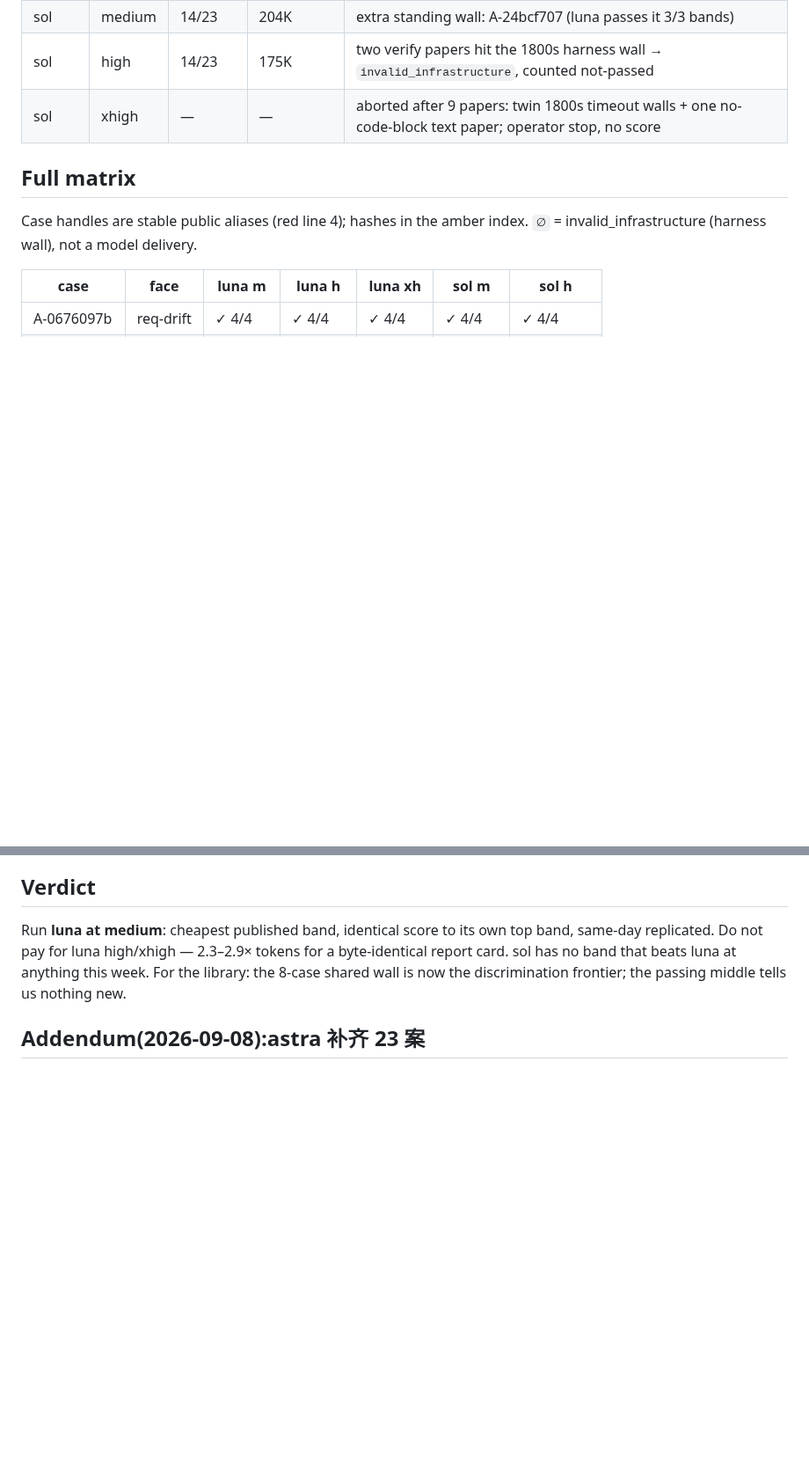
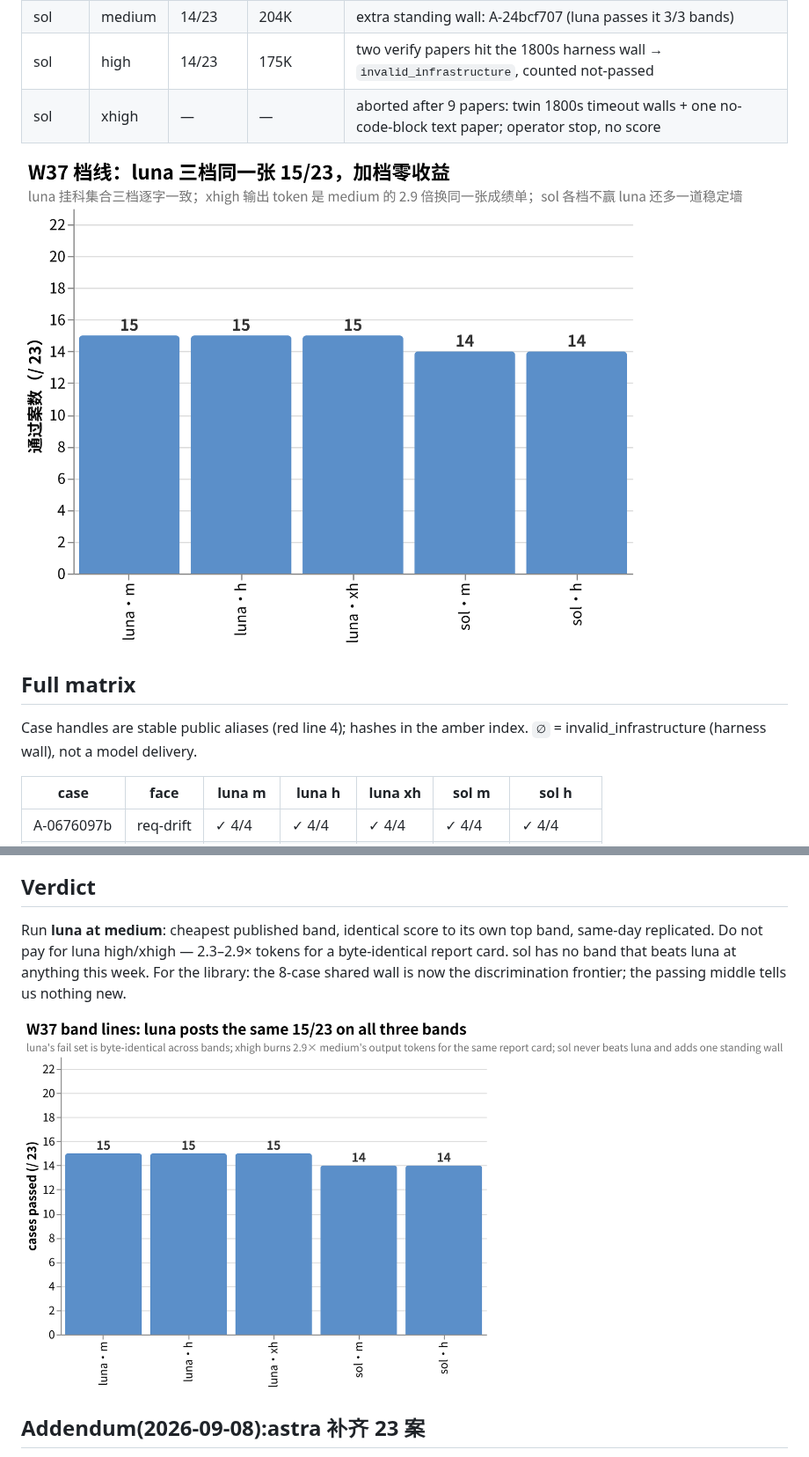
Before and after one commit to getaskclaw/amber-gpt, a Markdown page: results/2026-W37.md, 2 parts joined by grey strips. Shown at 88% size. GitHub-like rendering; pictures changed too: docs/images/w37-band-ladder.en.png (added), docs/images/w37-band-ladder.png (added); blank space fills up the shorter version.

```diff
--- a/results/2026-W37.md
+++ b/results/2026-W37.md
@@ -29,6 +29,8 @@
 | sol | medium | 14/23 | 204K | extra standing wall: A-24bcf707 (luna passes it 3/3 bands) |
 | sol | high | 14/23 | 175K | two verify papers hit the 1800s harness wall → `invalid_infrastructure`, counted not-passed |
 | sol | xhigh | — | — | aborted after 9 papers: twin 1800s timeout walls + one no-code-block text paper; operator stop, no score |
+
+![W37 档线：luna 三档同一张 15/23](../docs/images/w37-band-ladder.png?v=20260917)
 
 ## Full matrix
 
@@ -79,6 +81,8 @@ Case handles are stable public aliases (red line 4); hashes in the amber index.
 ## Verdict
 
 Run **luna at medium**: cheapest published band, identical score to its own top band, same-day replicated. Do not pay for luna high/xhigh — 2.3–2.9× tokens for a byte-identical report card. sol has no band that beats luna at anything this week. For the library: the 8-case shared wall is now the discrimination frontier; the passing middle tells us nothing new.
+
+![W37 band lines: luna 15/23 on all three bands](../docs/images/w37-band-ladder.en.png?v=20260917)
 
 ## Addendum(2026-09-08):astra 补齐 23 案
 
```
Also changed, not shown: results/2026-W36.md (+10 -0 lines), docs/images/w36-astra-band-ladder.en.png (added), docs/images/w36-astra-band-ladder.png (added), 4 other files.
